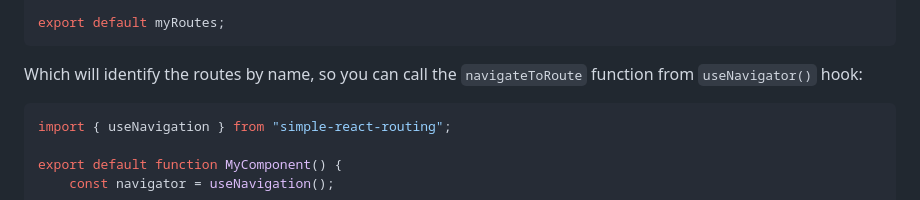
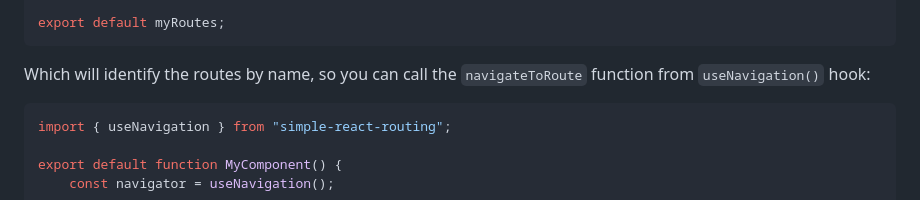
Before and after one commit to rodrigo-web-developer/simple-react-router, a Markdown page: docs/index.md, the part around the change. GitHub-like rendering.

Commit message:
fixed typo

````diff
--- a/docs/index.md
+++ b/docs/index.md
@@ -205,7 +205,7 @@ const myRoutes = [{
 export default myRoutes;
 ```
 
-Which will identify the routes by name, so you can call the `navigateToRoute` function from `useNavigator()` hook:
+Which will identify the routes by name, so you can call the `navigateToRoute` function from `useNavigation()` hook:
 
 ```tsx
 import { useNavigation } from "simple-react-routing";
````
